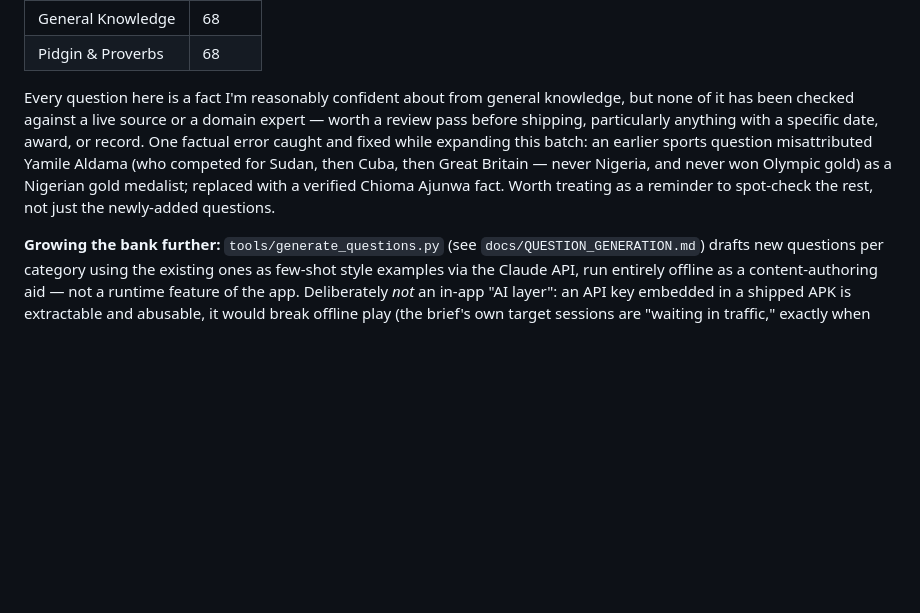
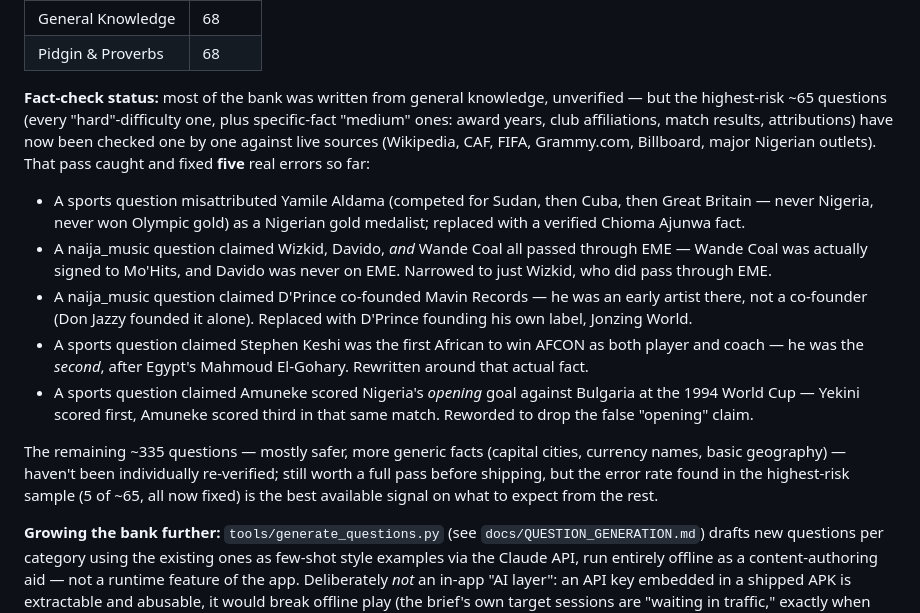
Before and after one commit to provarkai/Naija-trivial-, a Markdown page: README.md, the part around the change. GitHub-like rendering; blank space fills up the shorter version.

Commit message:
Update README's Question content section with fact-check pass results
Co-Authored-By: Claude Sonnet 5 <noreply@anthropic.com>
Claude-Session: https://claude.ai/code/session_01NjZyfDYh9FGZHhg7GSR9Uf

```diff
--- a/README.md
+++ b/README.md
@@ -140,7 +140,15 @@ Questions live in `data/questions/<category_id>.json`, separate from game logic,
 | General Knowledge | 68 |
 | Pidgin & Proverbs | 68 |
 
-Every question here is a fact I'm reasonably confident about from general knowledge, but none of it has been checked against a live source or a domain expert — worth a review pass before shipping, particularly anything with a specific date, award, or record. One factual error caught and fixed while expanding this batch: an earlier sports question misattributed Yamile Aldama (who competed for Sudan, then Cuba, then Great Britain — never Nigeria, and never won Olympic gold) as a Nigerian gold medalist; replaced with a verified Chioma Ajunwa fact. Worth treating as a reminder to spot-check the rest, not just the newly-added questions.
+**Fact-check status:** most of the bank was written from general knowledge, unverified — but the highest-risk ~65 questions (every "hard"-difficulty one, plus specific-fact "medium" ones: award years, club affiliations, match results, attributions) have now been checked one by one against live sources (Wikipedia, CAF, FIFA, Grammy.com, Billboard, major Nigerian outlets). That pass caught and fixed **five** real errors so far:
+
+- A sports question misattributed Yamile Aldama (competed for Sudan, then Cuba, then Great Britain — never Nigeria, never won Olympic gold) as a Nigerian gold medalist; replaced with a verified Chioma Ajunwa fact.
+- A naija_music question claimed Wizkid, Davido, *and* Wande Coal all passed through EME — Wande Coal was actually signed to Mo'Hits, and Davido was never on EME. Narrowed to just Wizkid, who did pass through EME.
+- A naija_music question claimed D'Prince co-founded Mavin Records — he was an early artist there, not a co-founder (Don Jazzy founded it alone). Replaced with D'Prince founding his own label, Jonzing World.
+- A sports question claimed Stephen Keshi was the first African to win AFCON as both player and coach — he was the *second*, after Egypt's Mahmoud El-Gohary. Rewritten around that actual fact.
+- A sports question claimed Amuneke scored Nigeria's *opening* goal against Bulgaria at the 1994 World Cup — Yekini scored first, Amuneke scored third in that same match. Reworded to drop the false "opening" claim.
+
+The remaining ~335 questions — mostly safer, more generic facts (capital cities, currency names, basic geography) — haven't been individually re-verified; still worth a full pass before shipping, but the error rate found in the highest-risk sample (5 of ~65, all now fixed) is the best available signal on what to expect from the rest.
 
 **Growing the bank further:** `tools/generate_questions.py` (see `docs/QUESTION_GENERATION.md`) drafts new questions per category using the existing ones as few-shot style examples via the Claude API, run entirely offline as a content-authoring aid — not a runtime feature of the app. Deliberately *not* an in-app "AI layer": an API key embedded in a shipped APK is extractable and abusable, it would break offline play (the brief's own target sessions are "waiting in traffic," exactly when connectivity is weakest), and — most importantly for a trivia game — it would put unreviewed model output directly in front of players with no human fact-check, which is how the Aldama-style error above gets caught in the first place. Drafts land in the gitignored `data/questions/drafts/`, get reviewed by a human, and only then get merged into the live files via `tools/merge_draft.py`.
 
```
